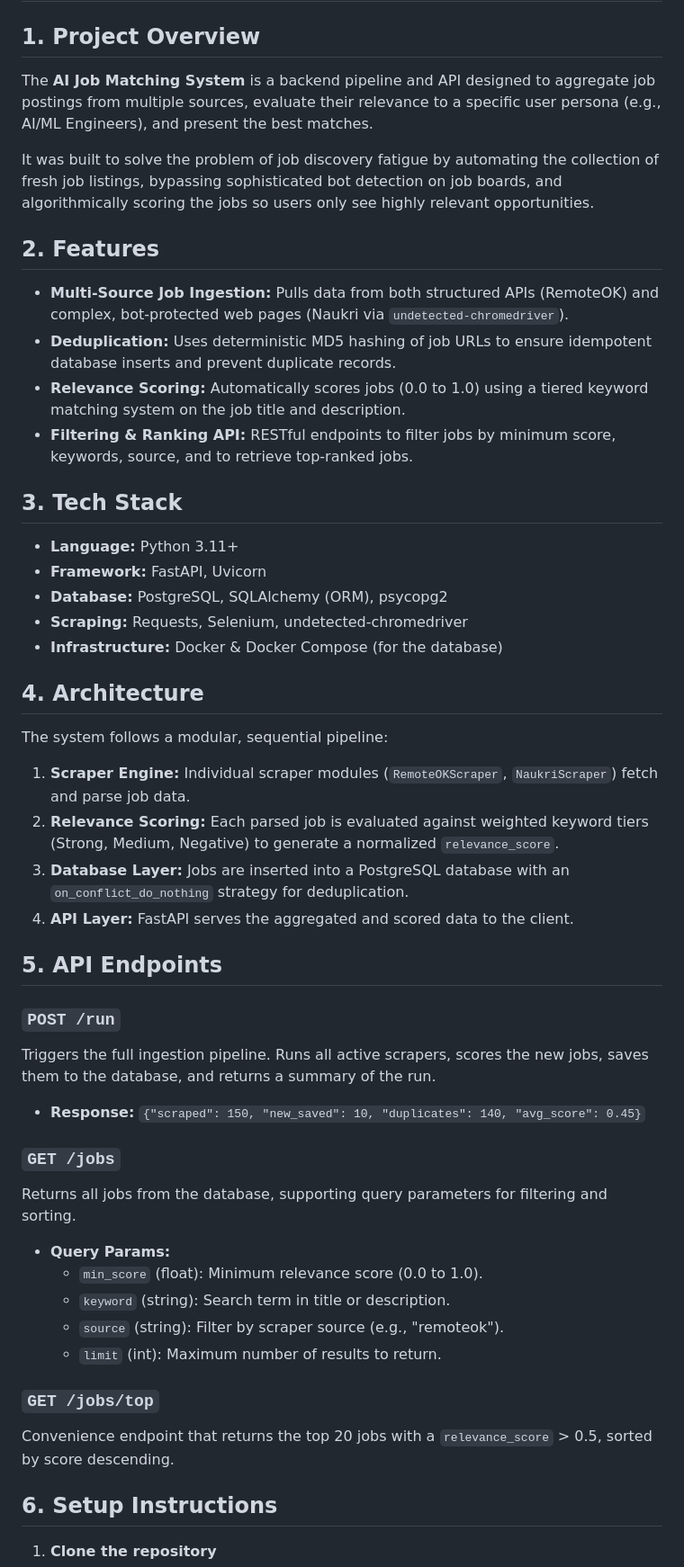
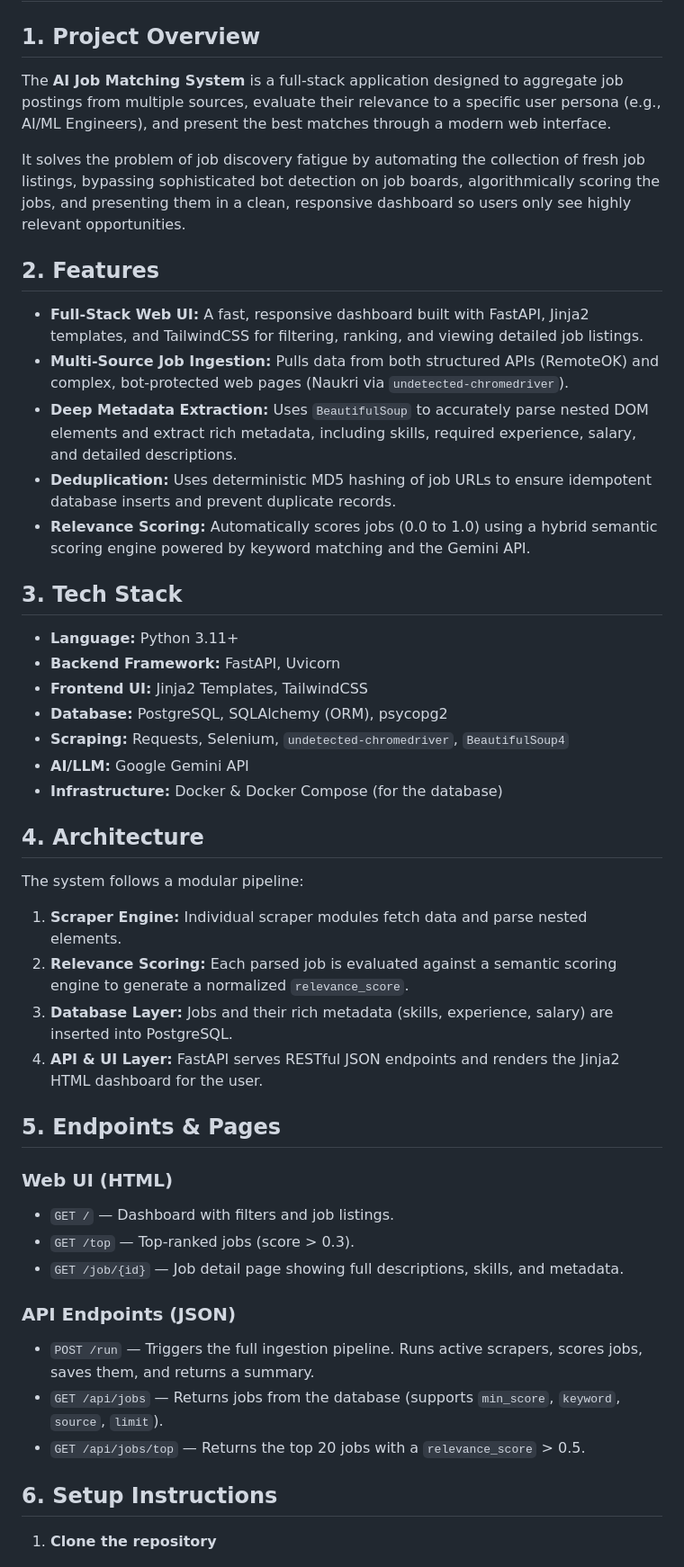
Before and after one commit to rehan-sawarn/AI-Job-Matching-System, a Markdown page: README.md, the part around one of its changes. Shown at 90% size. Drawn GitHub-style.

```diff
--- a/README.md
+++ b/README.md
@@ -1,46 +1,44 @@
 # AI Job Matching System
 
 ## 1. Project Overview
-The **AI Job Matching System** is a backend pipeline and API designed to aggregate job postings from multiple sources, evaluate their relevance to a specific user persona (e.g., AI/ML Engineers), and present the best matches.
+The **AI Job Matching System** is a full-stack application designed to aggregate job postings from multiple sources, evaluate their relevance to a specific user persona (e.g., AI/ML Engineers), and present the best matches through a modern web interface.
 
-It was built to solve the problem of job discovery fatigue by automating the collection of fresh job listings, bypassing sophisticated bot detection on job boards, and algorithmically scoring the jobs so users only see highly relevant opportunities.
+It solves the problem of job discovery fatigue by automating the collection of fresh job listings, bypassing sophisticated bot detection on job boards, algorithmically scoring the jobs, and presenting them in a clean, responsive dashboard so users only see highly relevant opportunities.
 
 ## 2. Features
+- **Full-Stack Web UI:** A fast, responsive dashboard built with FastAPI, Jinja2 templates, and TailwindCSS for filtering, ranking, and viewing detailed job listings.
 - **Multi-Source Job Ingestion:** Pulls data from both structured APIs (RemoteOK) and complex, bot-protected web pages (Naukri via `undetected-chromedriver`).
+- **Deep Metadata Extraction:** Uses `BeautifulSoup` to accurately parse nested DOM elements and extract rich metadata, including skills, required experience, salary, and detailed descriptions.
 - **Deduplication:** Uses deterministic MD5 hashing of job URLs to ensure idempotent database inserts and prevent duplicate records.
-- **Relevance Scoring:** Automatically scores jobs (0.0 to 1.0) using a tiered keyword matching system on the job title and description.
-- **Filtering & Ranking API:** RESTful endpoints to filter jobs by minimum score, keywords, source, and to retrieve top-ranked jobs.
+- **Relevance Scoring:** Automatically scores jobs (0.0 to 1.0) using a hybrid semantic scoring engine powered by keyword matching and the Gemini API.
 
 ## 3. Tech Stack
 - **Language:** Python 3.11+
-- **Framework:** FastAPI, Uvicorn
+- **Backend Framework:** FastAPI, Uvicorn
+- **Frontend UI:** Jinja2 Templates, TailwindCSS
 - **Database:** PostgreSQL, SQLAlchemy (ORM), psycopg2
-- **Scraping:** Requests, Selenium, undetected-chromedriver
+- **Scraping:** Requests, Selenium, `undetected-chromedriver`, `BeautifulSoup4`
+- **AI/LLM:** Google Gemini API
 - **Infrastructure:** Docker & Docker Compose (for the database)
 
 ## 4. Architecture
-The system follows a modular, sequential pipeline:
-1. **Scraper Engine:** Individual scraper modules (`RemoteOKScraper`, `NaukriScraper`) fetch and parse job data.
-2. **Relevance Scoring:** Each parsed job is evaluated against weighted keyword tiers (Strong, Medium, Negative) to generate a normalized `relevance_score`.
-3. **Database Layer:** Jobs are inserted into a PostgreSQL database with an `on_conflict_do_nothing` strategy for deduplication.
-4. **API Layer:** FastAPI serves the aggregated and scored data to the client.
+The system follows a modular pipeline:
+1. **Scraper Engine:** Individual scraper modules fetch data and parse nested elements.
+2. **Relevance Scoring:** Each parsed job is evaluated against a semantic scoring engine to generate a normalized `relevance_score`.
+3. **Database Layer:** Jobs and their rich metadata (skills, experience, salary) are inserted into PostgreSQL.
+4. **API & UI Layer:** FastAPI serves RESTful JSON endpoints and renders the Jinja2 HTML dashboard for the user.
 
-## 5. API Endpoints
+## 5. Endpoints & Pages
 
-### `POST /run`
-Triggers the full ingestion pipeline. Runs all active scrapers, scores the new jobs, saves them to the database, and returns a summary of the run.
-- **Response:** `{"scraped": 150, "new_saved": 10, "duplicates": 140, "avg_score": 0.45}`
+### Web UI (HTML)
+- `GET /` — Dashboard with filters and job listings.
+- `GET /top` — Top-ranked jobs (score > 0.3).
+- `GET /job/{id}` — Job detail page showing full descriptions, skills, and metadata.
 
-### `GET /jobs`
-Returns all jobs from the database, supporting query parameters for filtering and sorting.
-- **Query Params:**
-  - `min_score` (float): Minimum relevance score (0.0 to 1.0).
-  - `keyword` (string): Search term in title or description.
-  - `source` (string): Filter by scraper source (e.g., "remoteok").
-  - `limit` (int): Maximum number of results to return.
-
-### `GET /jobs/top`
-Convenience endpoint that returns the top 20 jobs with a `relevance_score` > 0.5, sorted by score descending.
+### API Endpoints (JSON)
+- `POST /run` — Triggers the full ingestion pipeline. Runs active scrapers, scores jobs, saves them, and returns a summary.
+- `GET /api/jobs` — Returns jobs from the database (supports `min_score`, `keyword`, `source`, `limit`).
+- `GET /api/jobs/top` — Returns the top 20 jobs with a `relevance_score` > 0.5.
 
 ## 6. Setup Instructions
 
```
Also changed, not shown: other parts of README.md (+9 -8 lines).
